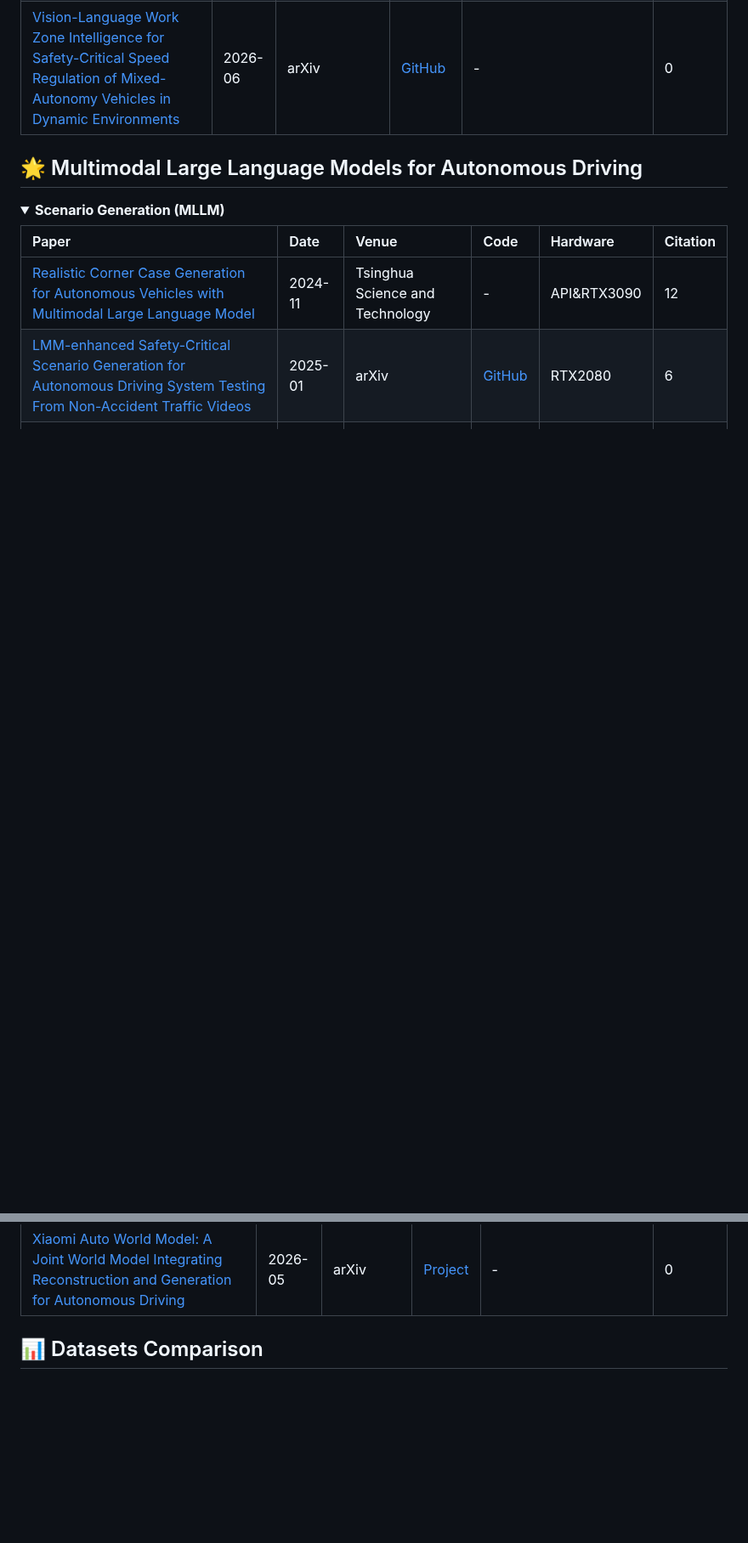
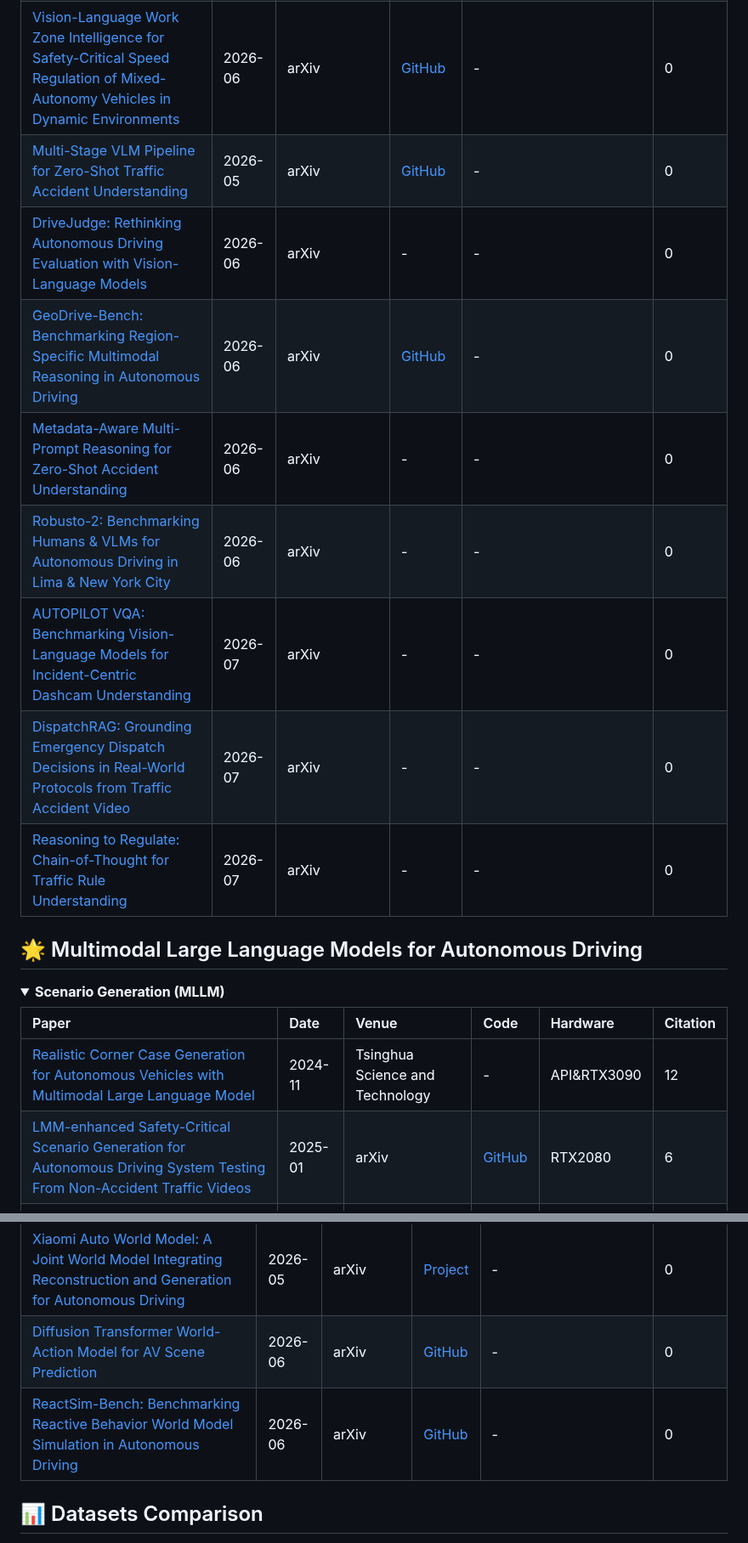
Before and after one commit to TUM-AVS/FM-AD-Survey, a Markdown page: README.md, 2 parts joined by grey strips. Shown at 85% size. Rendered like a GitHub page; blank space fills up the shorter version.

```diff
--- a/README.md
+++ b/README.md
@@ -319,6 +323,14 @@ The figure illustrates the evolution of foundation models. **LLMs** (e.g., BERT,
 | [Two-Pass Zero-Shot Temporal-Spatial Grounding of Rare Traffic Events in Surveillance Video](https://arxiv.org/abs/2605.01512) | 2026-05 | arXiv | - | - | 0 |
 | [nuReasoning: A Reasoning-Centric Dataset and Benchmark for Long-Tail Autonomous Driving](https://arxiv.org/abs/2605.31572) | 2026-05 | arXiv | [Project](https://nureasoning.github.io/) | - | 0 |
 | [Vision-Language Work Zone Intelligence for Safety-Critical Speed Regulation of Mixed-Autonomy Vehicles in Dynamic Environments](https://arxiv.org/abs/2606.08860) | 2026-06 | arXiv | [GitHub](https://github.com/Mi3-Lab/workzone) | - | 0 |
+| [Multi-Stage VLM Pipeline for Zero-Shot Traffic Accident Understanding](https://arxiv.org/abs/2605.29325) | 2026-05 | arXiv | [GitHub](https://github.com/fuumin621/cvpr2026-accident-1st-place-solution) | - | 0 |
+| [DriveJudge: Rethinking Autonomous Driving Evaluation with Vision-Language Models](https://arxiv.org/abs/2606.17362) | 2026-06 | arXiv | - | - | 0 |
+| [GeoDrive-Bench: Benchmarking Region-Specific Multimodal Reasoning in Autonomous Driving](https://arxiv.org/abs/2606.02774) | 2026-06 | arXiv | [GitHub](https://github.com/gray311/CulturalDrive-Bench) | - | 0 |
+| [Metadata-Aware Multi-Prompt Reasoning for Zero-Shot Accident Understanding](https://arxiv.org/abs/2606.12047) | 2026-06 | arXiv | - | - | 0 |
+| [Robusto-2: Benchmarking Humans & VLMs for Autonomous Driving in Lima & New York City](https://arxiv.org/abs/2606.20980) | 2026-06 | arXiv | - | - | 0 |
+| [AUTOPILOT VQA: Benchmarking Vision-Language Models for Incident-Centric Dashcam Understanding](https://arxiv.org/abs/2607.08745) | 2026-07 | arXiv | - | - | 0 |
+| [DispatchRAG: Grounding Emergency Dispatch Decisions in Real-World Protocols from Traffic Accident Video](https://arxiv.org/abs/2607.23132) | 2026-07 | arXiv | - | - | 0 |
+| [Reasoning to Regulate: Chain-of-Thought for Traffic Rule Understanding](https://arxiv.org/abs/2607.24199) | 2026-07 | arXiv | - | - | 0 |
 </details>
 
 ## 🌟 Multimodal Large Language Models for Autonomous Driving
@@ -515,6 +532,8 @@ The figure illustrates the evolution of foundation models. **LLMs** (e.g., BERT,
 | [HERMES++: Toward a Unified Driving World Model for 3D Scene Understanding and Generation](https://arxiv.org/abs/2604.28196) | 2026-04 | arXiv | [GitHub](https://github.com/H-EmbodVis/HERMESV2) | - | 0 |
 | [Is Your Driving World Model an All-Around Player? (WorldLens)](https://arxiv.org/abs/2605.10858) | 2026-05 | arXiv | - | - | 0 |
 | [Xiaomi Auto World Model: A Joint World Model Integrating Reconstruction and Generation for Autonomous Driving](https://arxiv.org/abs/2605.18137) | 2026-05 | arXiv | [Project](https://JointWM.github.io) | - | 0 |
+| [Diffusion Transformer World-Action Model for AV Scene Prediction](https://arxiv.org/abs/2606.12987) | 2026-06 | arXiv | [GitHub](https://github.com/dlcv-team/latent-world-models-av) | - | 0 |
+| [ReactSim-Bench: Benchmarking Reactive Behavior World Model Simulation in Autonomous Driving](https://arxiv.org/abs/2606.14058) | 2026-06 | arXiv | [GitHub](https://github.com/Thinklab-SJTU/ReactSim-Bench) | - | 0 |
 </details>
 
 ## 📊 Datasets Comparison
```
Also changed, not shown: other parts of README.md (+9 -0 lines), Assets/paper_timeline.png.
